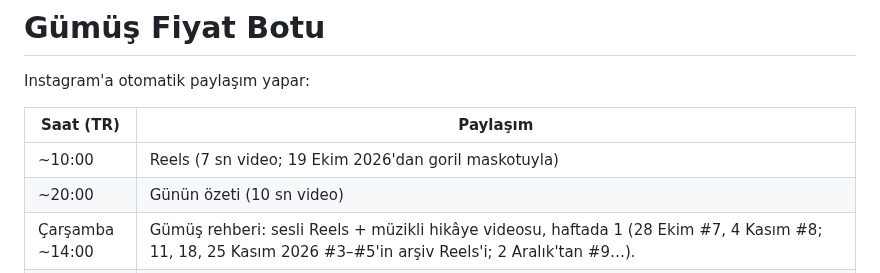
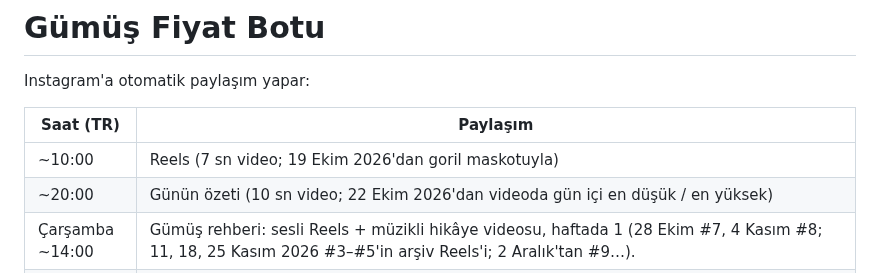
Before and after one commit to ridvancoskun1975-cpu/gumus-bot, a Markdown page: README.md, the part around one of its changes. Drawn GitHub-style.

Commit message:
README: akşam özeti görselinde gün içi en düşük / en yüksek (Rıdvan: "Uygun")
Co-Authored-By: Claude Opus 5.5 <noreply@anthropic.com>
Claude-Session: https://claude.ai/code/session_01VK6rJTMc9Mt3hiuKnRXR3T

```diff
--- a/README.md
+++ b/README.md
@@ -5,7 +5,7 @@ Instagram'a otomatik paylaşım yapar:
 | Saat (TR) | Paylaşım |
 |---|---|
 | ~10:00 | Reels (7 sn video; 19 Ekim 2026'dan goril maskotuyla) |
-| ~20:00 | Günün özeti (10 sn video) |
+| ~20:00 | Günün özeti (10 sn video; 22 Ekim 2026'dan videoda gün içi en düşük / en yüksek) |
 | Çarşamba ~14:00 | Gümüş rehberi: sesli Reels + müzikli hikâye videosu, haftada 1 (28 Ekim #7, 4 Kasım #8; 11, 18, 25 Kasım 2026 #3–#5'in arşiv Reels'i; 2 Aralık'tan #9…). |
 | Cumartesi ~10:00 | Haftalık özet (13 sn video; Rıdvan, 18 Ekim 2026: "3 saniye daha uzun kalmalı", önce 10 sn: haftanın son değeri, günlük grafik, en yüksek/en düşük). Değişim önceki haftanın son değerine göre; önceki haftaya ait kayıt yoksa (kayıtlar o hafta başladıysa) özet atlanmaz, haftanın ilk kaydına göre hesaplanır ve bu görselde ve açıklamada yazılır (kısmi hafta, ilki 17 Ekim 2026). Yerelde kısmi örnek: `ORNEK_KISMI=1 python bot/main.py hazirla --tur hafta --ornek --cikti <klasör>` **Kural (Rıdvan, 15 Ekim 2026): her cumartesi** görselde ve açıklamada "Yarın ~11:00 · Pazar derin analizi: kısa ve orta vade. Kaçırmayın." hatırlatması. |
 | Pazar ~11:00 | Yapay zekâ yorumu: kısa ve orta vade (kaydırmalı 3 görsel, müziksiz; uzun vade kalıcı olarak yok) + aynı çalıştırmada sesli Reels'i (Orus erkek sesi analizin tamamını 1,5 kat hızla okur, ~1,5 dk, hareketli "Sesi açın" rozeti; ses yoksa 24 sn müzikli) ve hikâyeye 24 sn müzikli sürümü |
```
Also changed, not shown: other parts of README.md (+2 -0 lines).
